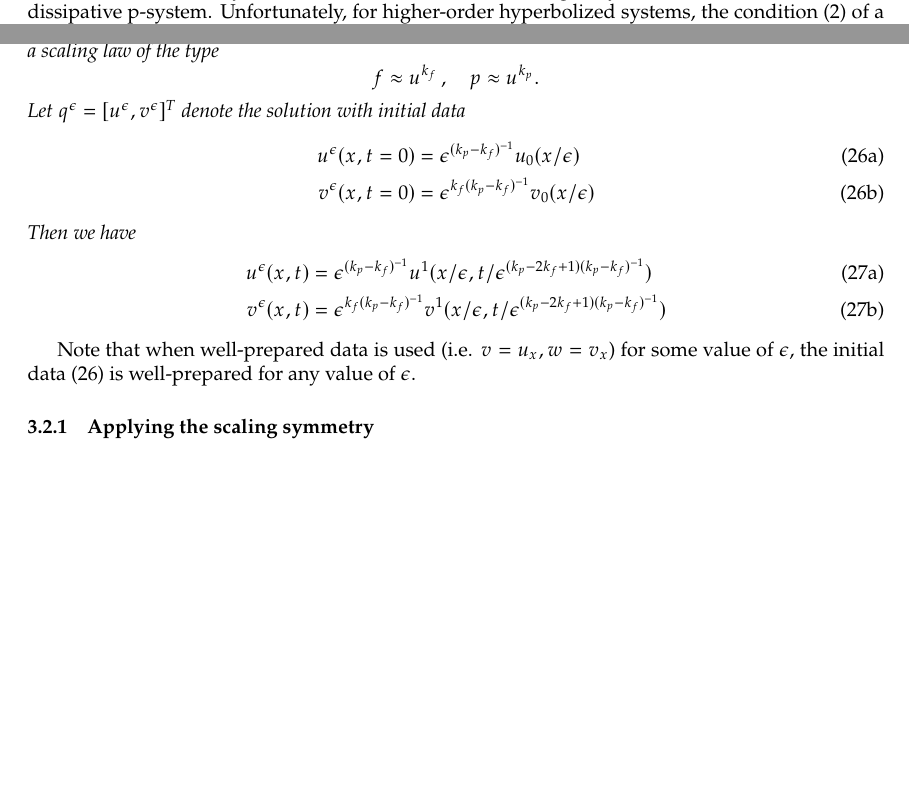
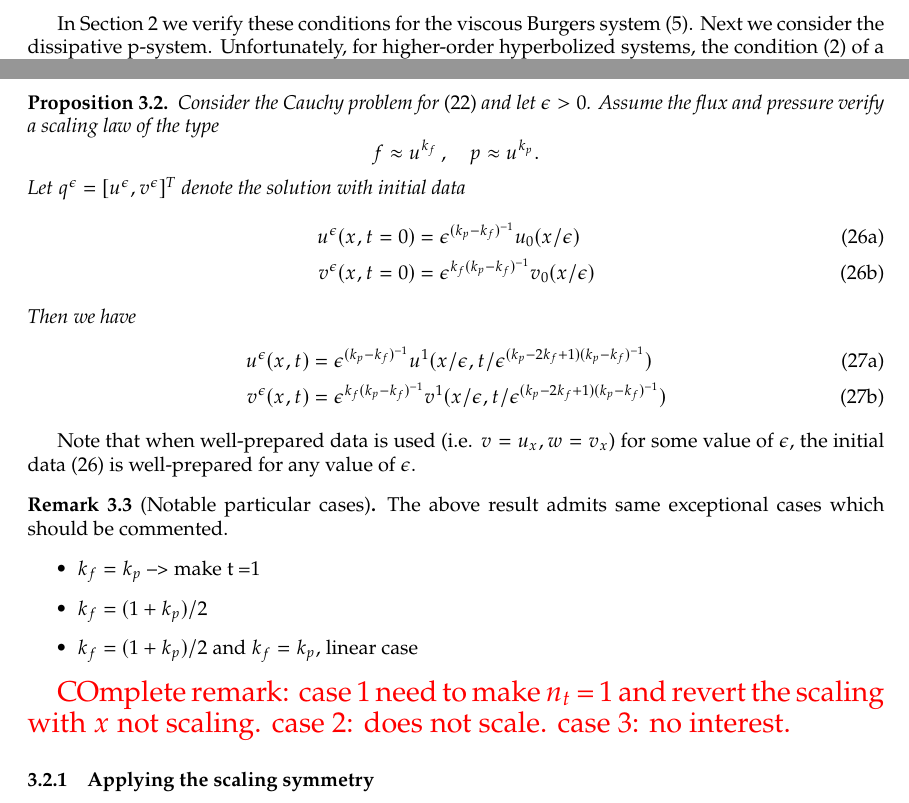
Before and after one commit to ketch/2025_kdvh_regularity, a LaTeX document (main.tex): two parts of pages 2 and 7 of 16 before the commit and two parts of pages 2 and 7 of 17 after it, joined at a grey line, cut at the place of the change, the shorter picture padded with empty space. Compiled offline with pdfLaTeX.

Commit message:
scaling symmetry for the p-system

```diff
--- a/main.tex
+++ b/main.tex
@@ -437,6 +437,16 @@ Then we have
 Note that when well-prepared data is used (i.e. $v=u_x, w = v_x$) for some value of
 $\epsilon$, the initial data \eqref{psys-scaled-ic} is well-prepared for any value of $\epsilon$.
 
+
+\begin{remark}[Notable particular cases] The above result  admits same exceptional cases which should be commented.
+\begin{itemize}
+\item $k_f=k_p$ --> make t =1
+\item  $k_f=(1+k_p)/2$
+\item  $k_f=(1+k_p)/2$ and $k_f=k_p$, linear case
+\end{itemize}
+\end{remark}
+
+\todo{COmplete remark: case 1 need to make $n_t$ = 1 and revert the scaling with $x$ not scaling. case 2:  does not scale. case 3: no interest. }
 
 
 \subsubsection{Applying the scaling symmetry}
```
